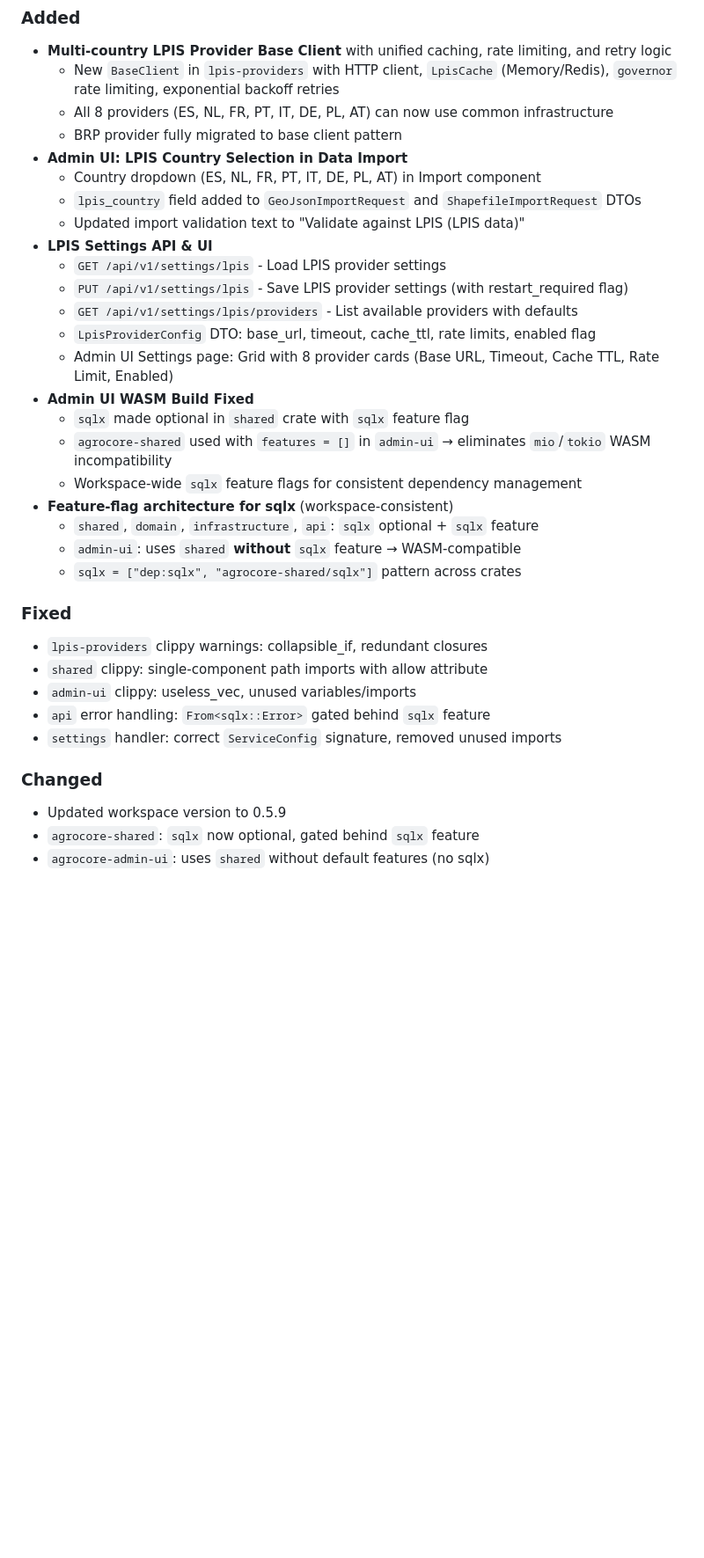
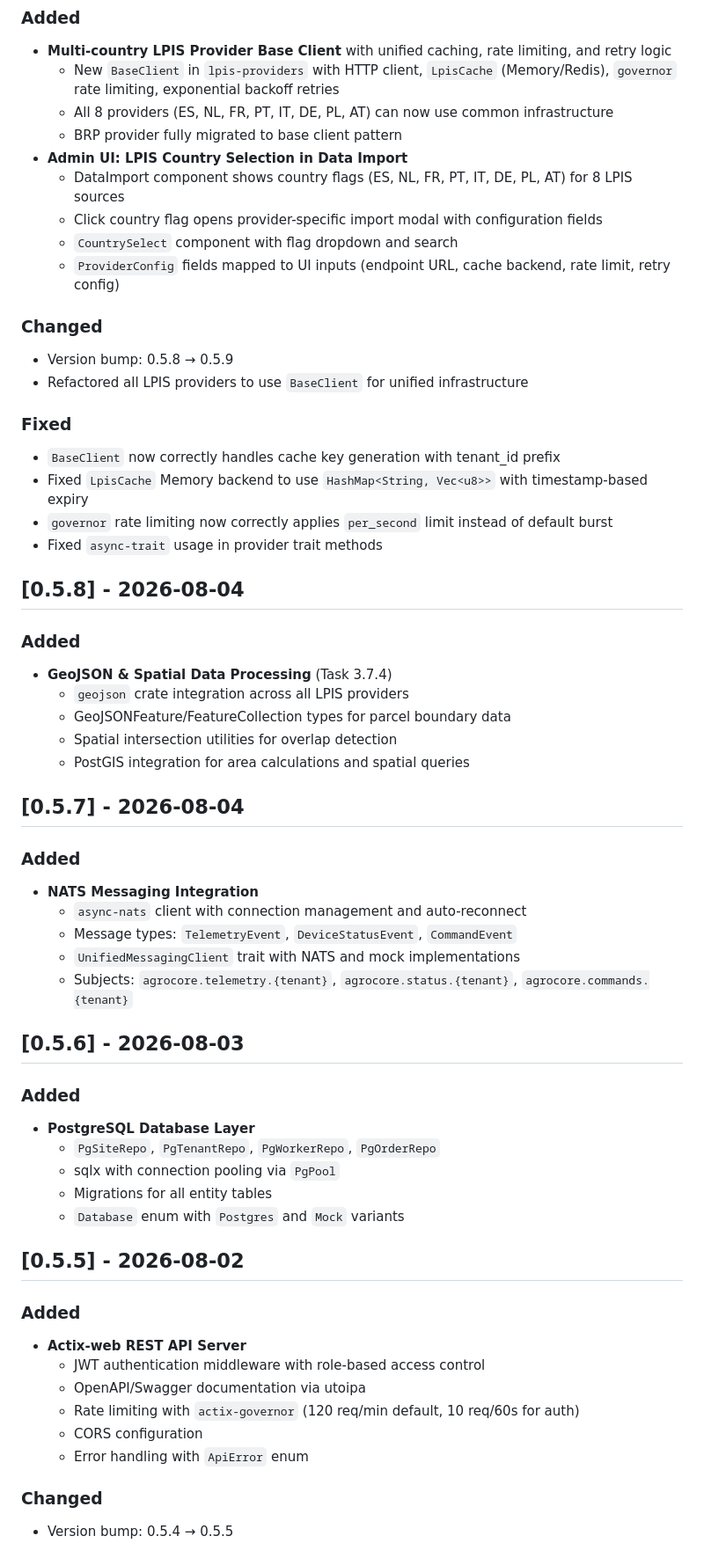
Before and after one commit to peopleandpixel/agrocore-rs, a Markdown page: CHANGELOG.md, the part around one of its changes. Shown at 88% size. GitHub-like rendering; blank space fills up the shorter version.

```diff
--- a/CHANGELOG.md
+++ b/CHANGELOG.md
@@ -536,33 +523,58 @@ and this project adheres to [Semantic Versioning](https://semver.org/spec/v2.0.0
   - All 8 providers (ES, NL, FR, PT, IT, DE, PL, AT) can now use common infrastructure
   - BRP provider fully migrated to base client pattern
 - **Admin UI: LPIS Country Selection in Data Import**
-  - Country dropdown (ES, NL, FR, PT, IT, DE, PL, AT) in Import component
-  - `lpis_country` field added to `GeoJsonImportRequest` and `ShapefileImportRequest` DTOs
-  - Updated import validation text to "Validate against LPIS (LPIS data)"
-- **LPIS Settings API & UI**
-  - `GET /api/v1/settings/lpis` - Load LPIS provider settings
-  - `PUT /api/v1/settings/lpis` - Save LPIS provider settings (with restart_required flag)
-  - `GET /api/v1/settings/lpis/providers` - List available providers with defaults
-  - `LpisProviderConfig` DTO: base_url, timeout, cache_ttl, rate limits, enabled flag
-  - Admin UI Settings page: Grid with 8 provider cards (Base URL, Timeout, Cache TTL, Rate Limit, Enabled)
-- **Admin UI WASM Build Fixed**
-  - `sqlx` made optional in `shared` crate with `sqlx` feature flag
-  - `agrocore-shared` used with `features = []` in `admin-ui` → eliminates `mio`/`tokio` WASM incompatibility
-  - Workspace-wide `sqlx` feature flags for consistent dependency management
-- **Feature-flag architecture for sqlx** (workspace-consistent)
-  - `shared`, `domain`, `infrastructure`, `api`: `sqlx` optional + `sqlx` feature
-  - `admin-ui`: uses `shared` **without** `sqlx` feature → WASM-compatible
-  - `sqlx = ["dep:sqlx", "agrocore-shared/sqlx"]` pattern across crates
+  - DataImport component shows country flags (ES, NL, FR, PT, IT, DE, PL, AT) for 8 LPIS sources
+  - Click country flag opens provider-specific import modal with configuration fields
+  - `CountrySelect` component with flag dropdown and search
+  - `ProviderConfig` fields mapped to UI inputs (endpoint URL, cache backend, rate limit, retry config)
+
+### Changed
+- Version bump: 0.5.8 → 0.5.9
+- Refactored all LPIS providers to use `BaseClient` for unified infrastructure
 
 ### Fixed
-- `lpis-providers` clippy warnings: collapsible_if, redundant closures
-- `shared` clippy: single-component path imports with allow attribute
-- `admin-ui` clippy: useless_vec, unused variables/imports
-- `api` error handling: `From<sqlx::Error>` gated behind `sqlx` feature
-- `settings` handler: correct `ServiceConfig` signature, removed unused imports
+- `BaseClient` now correctly handles cache key generation with tenant_id prefix
+- Fixed `LpisCache` Memory backend to use `HashMap<String, Vec<u8>>` with timestamp-based expiry
+- `governor` rate limiting now correctly applies `per_second` limit instead of default burst
+- Fixed `async-trait` usage in provider trait methods
+
+## [0.5.8] - 2026-08-04
+
+### Added
+- **GeoJSON & Spatial Data Processing** (Task 3.7.4)
+  - `geojson` crate integration across all LPIS providers
+  - GeoJSONFeature/FeatureCollection types for parcel boundary data
+  - Spatial intersection utilities for overlap detection
+  - PostGIS integration for area calculations and spatial queries
+
+## [0.5.7] - 2026-08-04
+
+### Added
+- **NATS Messaging Integration**
+  - `async-nats` client with connection management and auto-reconnect
+  - Message types: `TelemetryEvent`, `DeviceStatusEvent`, `CommandEvent`
+  - `UnifiedMessagingClient` trait with NATS and mock implementations
+  - Subjects: `agrocore.telemetry.{tenant}`, `agrocore.status.{tenant}`, `agrocore.commands.{tenant}`
+
+## [0.5.6] - 2026-08-03
+
+### Added
+- **PostgreSQL Database Layer**
+  - `PgSiteRepo`, `PgTenantRepo`, `PgWorkerRepo`, `PgOrderRepo`
+  - sqlx with connection pooling via `PgPool`
+  - Migrations for all entity tables
+  - `Database` enum with `Postgres` and `Mock` variants
+
+## [0.5.5] - 2026-08-02
+
+### Added
+- **Actix-web REST API Server**
+  - JWT authentication middleware with role-based access control
+  - OpenAPI/Swagger documentation via utoipa
+  - Rate limiting with `actix-governor` (120 req/min default, 10 req/60s for auth)
+  - CORS configuration
+  - Error handling with `ApiError` enum
 
 ### Changed
-- Updated workspace version to 0.5.9
-- `agrocore-shared`: `sqlx` now optional, gated behind `sqlx` feature
-- `agrocore-admin-ui`: uses `shared` without default features (no sqlx)
+- Version bump: 0.5.4 → 0.5.5
 
```
Also changed, not shown: other parts of CHANGELOG.md (+139 -119 lines).
